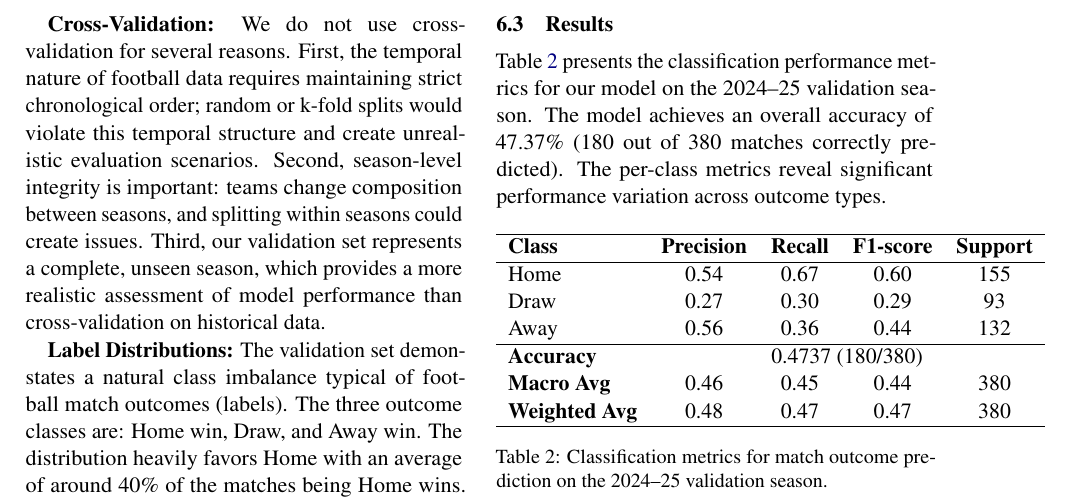
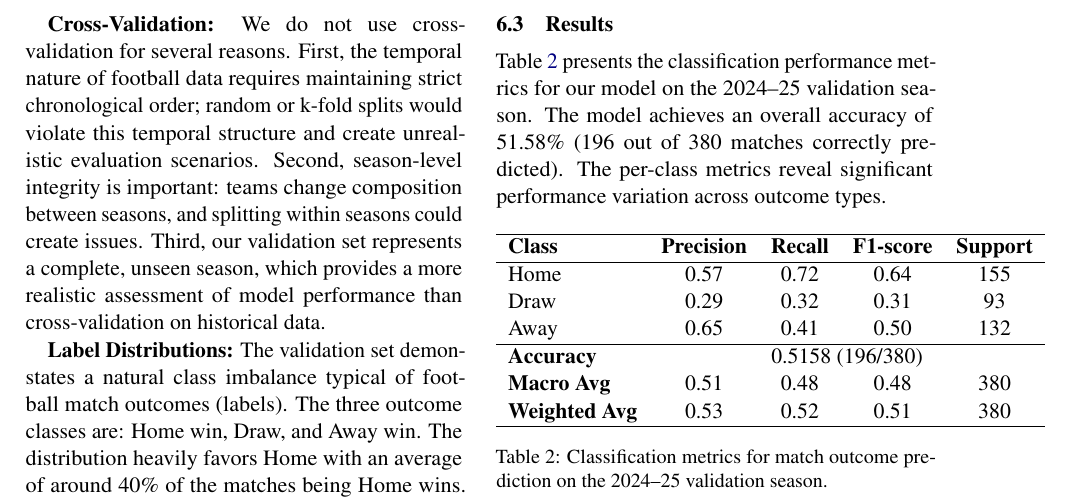
Before and after one commit to omar-elaref/Premier-League-Predictor, a LaTeX document (docs/Final Report/main.tex): part of page 6 of 8, cut so that both start at the same text. Compiled offline with pdfLaTeX.

Commit message:
Update table in evaluation

```diff
--- a/docs/Final Report/main.tex
+++ b/docs/Final Report/main.tex
@@ -318,7 +318,7 @@ These metrics are computed for each of the three outcome classes, as well as mac
 
 \subsection{Results}
 
-Table~\ref{tab:classification_metrics} presents the classification performance metrics for our model on the 2024–25 validation season. The model achieves an overall accuracy of 47.37\% (180 out of 380 matches correctly predicted). The per-class metrics reveal significant performance variation across outcome types.
+Table~\ref{tab:classification_metrics} presents the classification performance metrics for our model on the 2024–25 validation season. The model achieves an overall accuracy of 51.58\% (196 out of 380 matches correctly predicted). The per-class metrics reveal significant performance variation across outcome types.
 
 \begin{table}[h]
 \centering
@@ -326,13 +326,13 @@ Table~\ref{tab:classification_metrics} presents the classification performance m
 \hline
 \textbf{Class} & \textbf{Precision} & \textbf{Recall} & \textbf{F1-score} & \textbf{Support} \\
 \hline
-Home & 0.54 & 0.67 & 0.60 & 155 \\
-Draw & 0.27 & 0.30 & 0.29 & 93 \\
-Away & 0.56 & 0.36 & 0.44 & 132 \\
+Home & 0.57 & 0.72 & 0.64 & 155 \\
+Draw & 0.29 & 0.32 & 0.31 & 93 \\
+Away & 0.65 & 0.41 & 0.50 & 132 \\
 \hline
-\textbf{Accuracy} & \multicolumn{4}{c}{0.4737 (180/380)} \\
-\textbf{Macro Avg} & 0.46 & 0.45 & 0.44 & 380 \\
-\textbf{Weighted Avg} & 0.48 & 0.47 & 0.47 & 380 \\
+\textbf{Accuracy} & \multicolumn{4}{c}{0.5158 (196/380)} \\
+\textbf{Macro Avg} & 0.51 & 0.48 & 0.48 & 380 \\
+\textbf{Weighted Avg} & 0.53 & 0.52 & 0.51 & 380 \\
 \hline
 \end{tabular}
 \caption{Classification metrics for match outcome prediction on the 2024–25 validation season.}
```
Also changed, not shown: confusion_matrix.png, docs/Final Report/main.tex (2 more changed lines).
